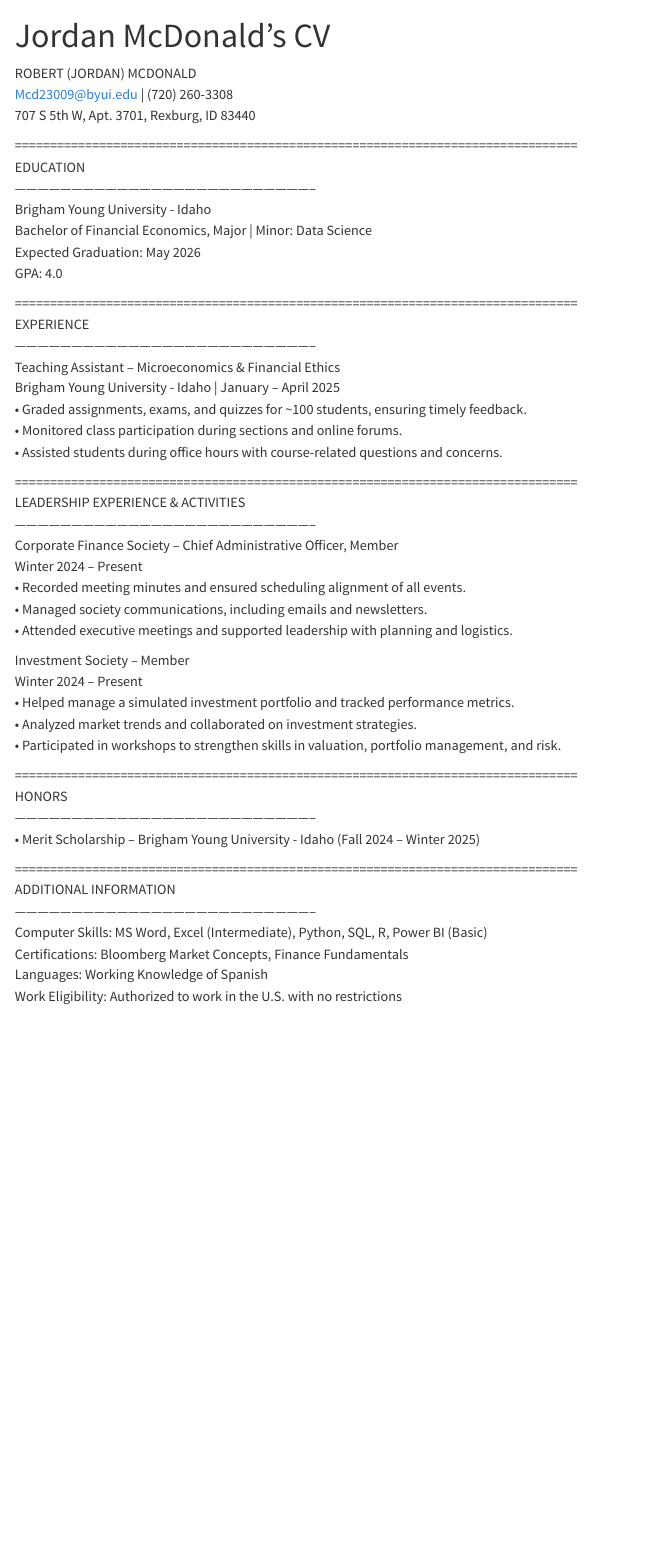
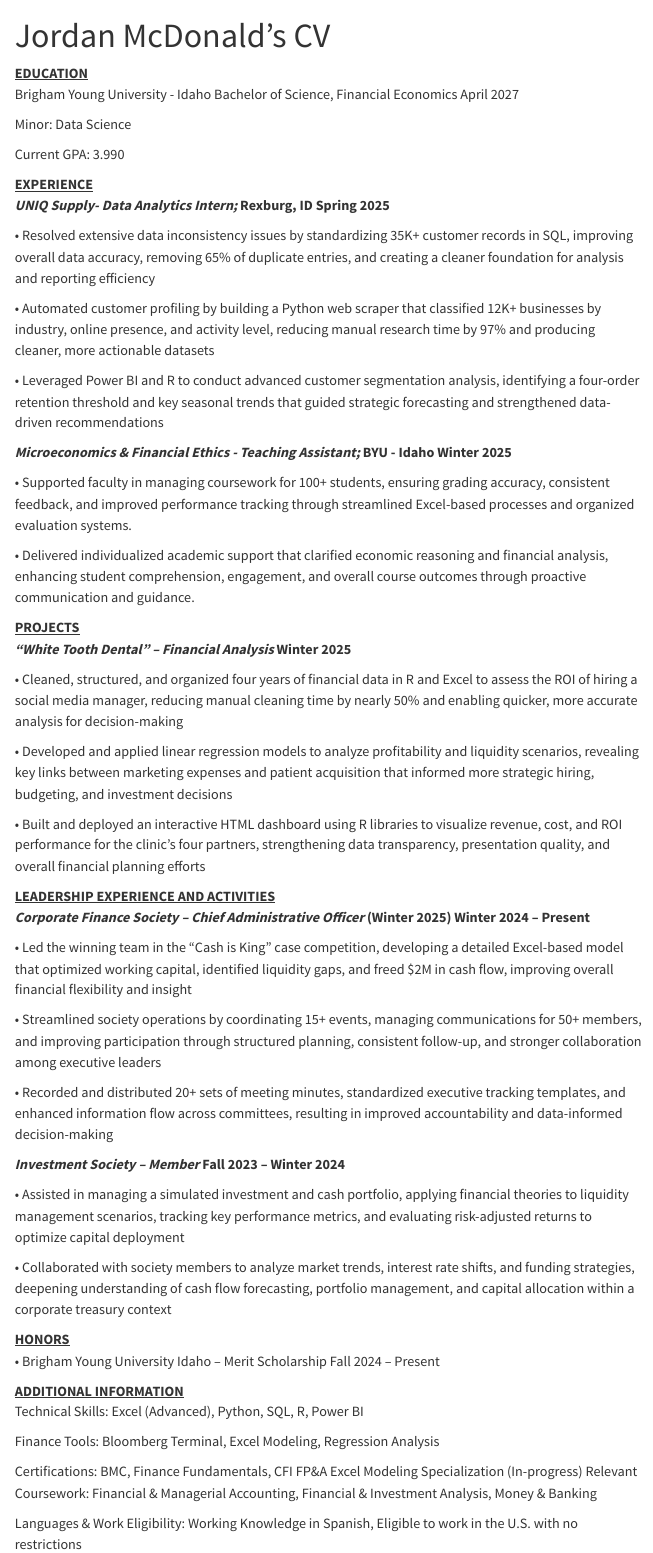
Before and after one commit to rjordanmcdonald/rjordanmcdonald.github.io, a Quarto document (resume.qmd): the page in a window 1100 px wide, from its top. Rendered offline with R 4.5, knitr and Pandoc in place of Quarto, with nearby package versions; menus at the side of the page are left out.

Commit message:
updated resume

```diff
--- a/resume.qmd
+++ b/resume.qmd
@@ -2,51 +2,61 @@
 layout: cv
 title: Jordan McDonald's CV
 ---
-ROBERT (JORDAN) MCDONALD
-Mcd23009@byui.edu | (720) 260-3308
-707 S 5th W, Apt. 3701, Rexburg, ID 83440
 
-================================================================================
-EDUCATION
---------------------------------------------------------------------------------
-Brigham Young University - Idaho
-Bachelor of Financial Economics, Major | Minor: Data Science
-Expected Graduation: May 2026
-GPA: 4.0
+[**EDUCATION**]{.underline}\
+Brigham Young University - Idaho Bachelor of Science, Financial Economics April 2027
 
-================================================================================
-EXPERIENCE
---------------------------------------------------------------------------------
-Teaching Assistant – Microeconomics & Financial Ethics
-Brigham Young University - Idaho | January – April 2025
-• Graded assignments, exams, and quizzes for ~100 students, ensuring timely feedback.
-• Monitored class participation during sections and online forums.
-• Assisted students during office hours with course-related questions and concerns.
+Minor: Data Science
 
-================================================================================
-LEADERSHIP EXPERIENCE & ACTIVITIES
---------------------------------------------------------------------------------
-Corporate Finance Society – Chief Administrative Officer, Member
-Winter 2024 – Present
-• Recorded meeting minutes and ensured scheduling alignment of all events.
-• Managed society communications, including emails and newsletters.
-• Attended executive meetings and supported leadership with planning and logistics.
+Current GPA: 3.990
 
-Investment Society – Member
-Winter 2024 – Present
-• Helped manage a simulated investment portfolio and tracked performance metrics.
-• Analyzed market trends and collaborated on investment strategies.
-• Participated in workshops to strengthen skills in valuation, portfolio management, and risk.
+[**EXPERIENCE**]{.underline}\
+***UNIQ Supply- Data Analytics Intern;*** **Rexburg, ID Spring 2025**
 
-================================================================================
-HONORS
---------------------------------------------------------------------------------
-• Merit Scholarship – Brigham Young University - Idaho (Fall 2024 – Winter 2025)
+• Resolved extensive data inconsistency issues by standardizing 35K+ customer records in SQL, improving overall data accuracy, removing 65% of duplicate entries, and creating a cleaner foundation for analysis and reporting efficiency
 
-================================================================================
-ADDITIONAL INFORMATION
---------------------------------------------------------------------------------
-Computer Skills: MS Word, Excel (Intermediate), Python, SQL, R, Power BI (Basic)
-Certifications: Bloomberg Market Concepts, Finance Fundamentals
-Languages: Working Knowledge of Spanish
-Work Eligibility: Authorized to work in the U.S. with no restrictions
+• Automated customer profiling by building a Python web scraper that classified 12K+ businesses by industry, online presence, and activity level, reducing manual research time by 97% and producing cleaner, more actionable datasets
+
+• Leveraged Power BI and R to conduct advanced customer segmentation analysis, identifying a four-order retention threshold and key seasonal trends that guided strategic forecasting and strengthened data-driven recommendations
+
+***Microeconomics & Financial Ethics - Teaching Assistant;*** **BYU - Idaho Winter 2025**
+
+• Supported faculty in managing coursework for 100+ students, ensuring grading accuracy, consistent feedback, and improved performance tracking through streamlined Excel-based processes and organized evaluation systems.
+
+• Delivered individualized academic support that clarified economic reasoning and financial analysis, enhancing student comprehension, engagement, and overall course outcomes through proactive communication and guidance.
+
+[**PROJECTS**]{.underline}\
+***“White Tooth Dental” – Financial Analysis*** **Winter 2025**
+
+• Cleaned, structured, and organized four years of financial data in R and Excel to assess the ROI of hiring a social media manager, reducing manual cleaning time by nearly 50% and enabling quicker, more accurate analysis for decision-making
+
+• Developed and applied linear regression models to analyze profitability and liquidity scenarios, revealing key links between marketing expenses and patient acquisition that informed more strategic hiring, budgeting, and investment decisions
+
+• Built and deployed an interactive HTML dashboard using R libraries to visualize revenue, cost, and ROI performance for the clinic’s four partners, strengthening data transparency, presentation quality, and overall financial planning efforts
+
+[**LEADERSHIP EXPERIENCE AND ACTIVITIES**]{.underline}\
+***Corporate Finance Society – Chief Administrative Officer*** **(Winter 2025) Winter 2024 – Present**
+
+• Led the winning team in the “Cash is King” case competition, developing a detailed Excel-based model that optimized working capital, identified liquidity gaps, and freed \$2M in cash flow, improving overall financial flexibility and insight
+
+• Streamlined society operations by coordinating 15+ events, managing communications for 50+ members, and improving participation through structured planning, consistent follow-up, and stronger collaboration among executive leaders
+
+• Recorded and distributed 20+ sets of meeting minutes, standardized executive tracking templates, and enhanced information flow across committees, resulting in improved accountability and data-informed decision-making
+
+***Investment Society – Member*** **Fall 2023 – Winter 2024**
+
+• Assisted in managing a simulated investment and cash portfolio, applying financial theories to liquidity management scenarios, tracking key performance metrics, and evaluating risk-adjusted returns to optimize capital deployment
+
+• Collaborated with society members to analyze market trends, interest rate shifts, and funding strategies, deepening understanding of cash flow forecasting, portfolio management, and capital allocation within a corporate treasury context
+
+[**HONORS**]{.underline}\
+• Brigham Young University Idaho – Merit Scholarship Fall 2024 – Present
+
+[**ADDITIONAL INFORMATION**]{.underline}\
+Technical Skills: Excel (Advanced), Python, SQL, R, Power BI
+
+Finance Tools: Bloomberg Terminal, Excel Modeling, Regression Analysis
+
+Certifications: BMC, Finance Fundamentals, CFI FP&A Excel Modeling Specialization (In-progress) Relevant Coursework: Financial & Managerial Accounting, Financial & Investment Analysis, Money & Banking
+
+Languages & Work Eligibility: Working Knowledge in Spanish, Eligible to work in the U.S. with no restrictions
```
Also changed, not shown: 2 other files.
